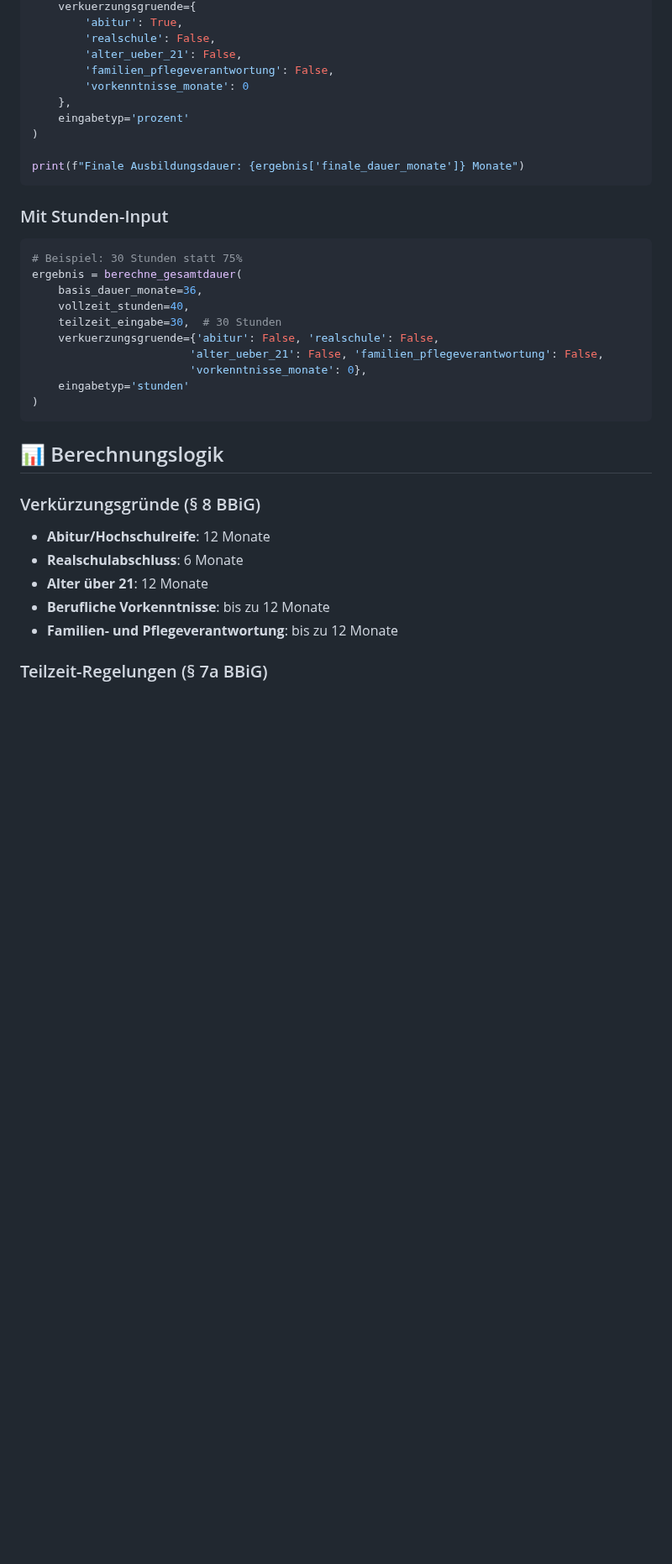
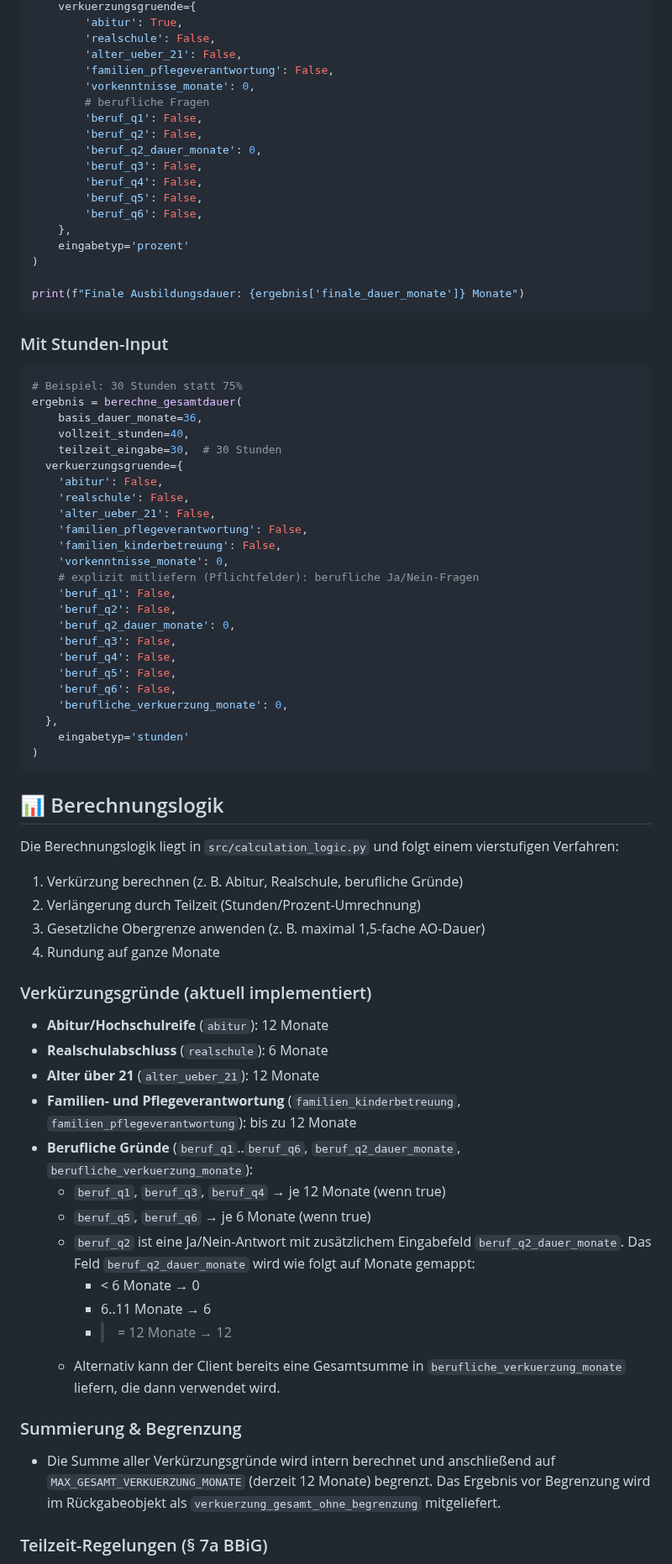
Before and after one commit to rbatmaz69/Teilzeitausbildungsrechner, a Markdown page: README.md, the part around one of its changes. Shown at 84% size. Drawn GitHub-style; blank space fills up the shorter version.

Commit message:
#29 Update README.md: Revise installation instructions, enhance local app startup guidance, and clarify required fields for API input

````diff
--- a/README.md
+++ b/README.md
@@ -166,7 +190,15 @@ ergebnis = berechne_gesamtdauer(
         'realschule': False,
         'alter_ueber_21': False,
         'familien_pflegeverantwortung': False,
-        'vorkenntnisse_monate': 0
+        'vorkenntnisse_monate': 0,
+        # berufliche Fragen
+        'beruf_q1': False,
+        'beruf_q2': False,
+        'beruf_q2_dauer_monate': 0,
+        'beruf_q3': False,
+        'beruf_q4': False,
+        'beruf_q5': False,
+        'beruf_q6': False,
     },
     eingabetyp='prozent'
 )
@@ -181,20 +213,54 @@ ergebnis = berechne_gesamtdauer(
     basis_dauer_monate=36,
     vollzeit_stunden=40,
     teilzeit_eingabe=30,  # 30 Stunden
-    verkuerzungsgruende={'abitur': False, 'realschule': False,
-                        'alter_ueber_21': False, 'familien_pflegeverantwortung': False,
-                        'vorkenntnisse_monate': 0},
+  verkuerzungsgruende={
+    'abitur': False,
+    'realschule': False,
+    'alter_ueber_21': False,
+    'familien_pflegeverantwortung': False,
+    'familien_kinderbetreuung': False,
+    'vorkenntnisse_monate': 0,
+    # explizit mitliefern (Pflichtfelder): berufliche Ja/Nein-Fragen
+    'beruf_q1': False,
+    'beruf_q2': False,
+    'beruf_q2_dauer_monate': 0,
+    'beruf_q3': False,
+    'beruf_q4': False,
+    'beruf_q5': False,
+    'beruf_q6': False,
+    'berufliche_verkuerzung_monate': 0,
+  },
     eingabetyp='stunden'
 )
 ```
 
 ## 📊 Berechnungslogik
 
-### Verkürzungsgründe (§ 8 BBiG)
-- **Abitur/Hochschulreife**: 12 Monate
-- **Realschulabschluss**: 6 Monate
-- **Alter über 21**: 12 Monate
-- **Berufliche Vorkenntnisse**: bis zu 12 Monate
-- **Familien- und Pflegeverantwortung**: bis zu 12 Monate
+Die Berechnungslogik liegt in `src/calculation_logic.py` und folgt einem vierstufigen Verfahren:
+
+1. Verkürzung berechnen (z. B. Abitur, Realschule, berufliche Gründe)
+2. Verlängerung durch Teilzeit (Stunden/Prozent-Umrechnung)
+3. Gesetzliche Obergrenze anwenden (z. B. maximal 1,5-fache AO‑Dauer)
+4. Rundung auf ganze Monate
+
+### Verkürzungsgründe (aktuell implementiert)
+- **Abitur/Hochschulreife** (`abitur`): 12 Monate
+- **Realschulabschluss** (`realschule`): 6 Monate
+- **Alter über 21** (`alter_ueber_21`): 12 Monate
+- **Familien- und Pflegeverantwortung** (`familien_kinderbetreuung`, `familien_pflegeverantwortung`): bis zu 12 Monate
+- **Berufliche Gründe** (`beruf_q1`..`beruf_q6`, `beruf_q2_dauer_monate`, `berufliche_verkuerzung_monate`):
+  - `beruf_q1`, `beruf_q3`, `beruf_q4` → je 12 Monate (wenn true)
+  - `beruf_q5`, `beruf_q6` → je 6 Monate (wenn true)
+  - `beruf_q2` ist eine Ja/Nein-Antwort mit zusätzlichem Eingabefeld `beruf_q2_dauer_monate`.
+    Das Feld `beruf_q2_dauer_monate` wird wie folgt auf Monate gemappt:
+    - < 6 Monate → 0
+    - 6..11 Monate → 6
+    - >= 12 Monate → 12
+  - Alternativ kann der Client bereits eine Gesamtsumme in `berufliche_verkuerzung_monate` liefern, die dann verwendet wird.
+
+### Summierung & Begrenzung
+- Die Summe aller Verkürzungsgründe wird intern berechnet und anschließend auf
+  `MAX_GESAMT_VERKUERZUNG_MONATE` (derzeit 12 Monate) begrenzt. Das Ergebnis vor Begrenzung
+  wird im Rückgabeobjekt als `verkuerzung_gesamt_ohne_begrenzung` mitgeliefert.
 
 ### Teilzeit-Regelungen (§ 7a BBiG)
````
Also changed, not shown: other parts of README.md (+81 -49 lines).
